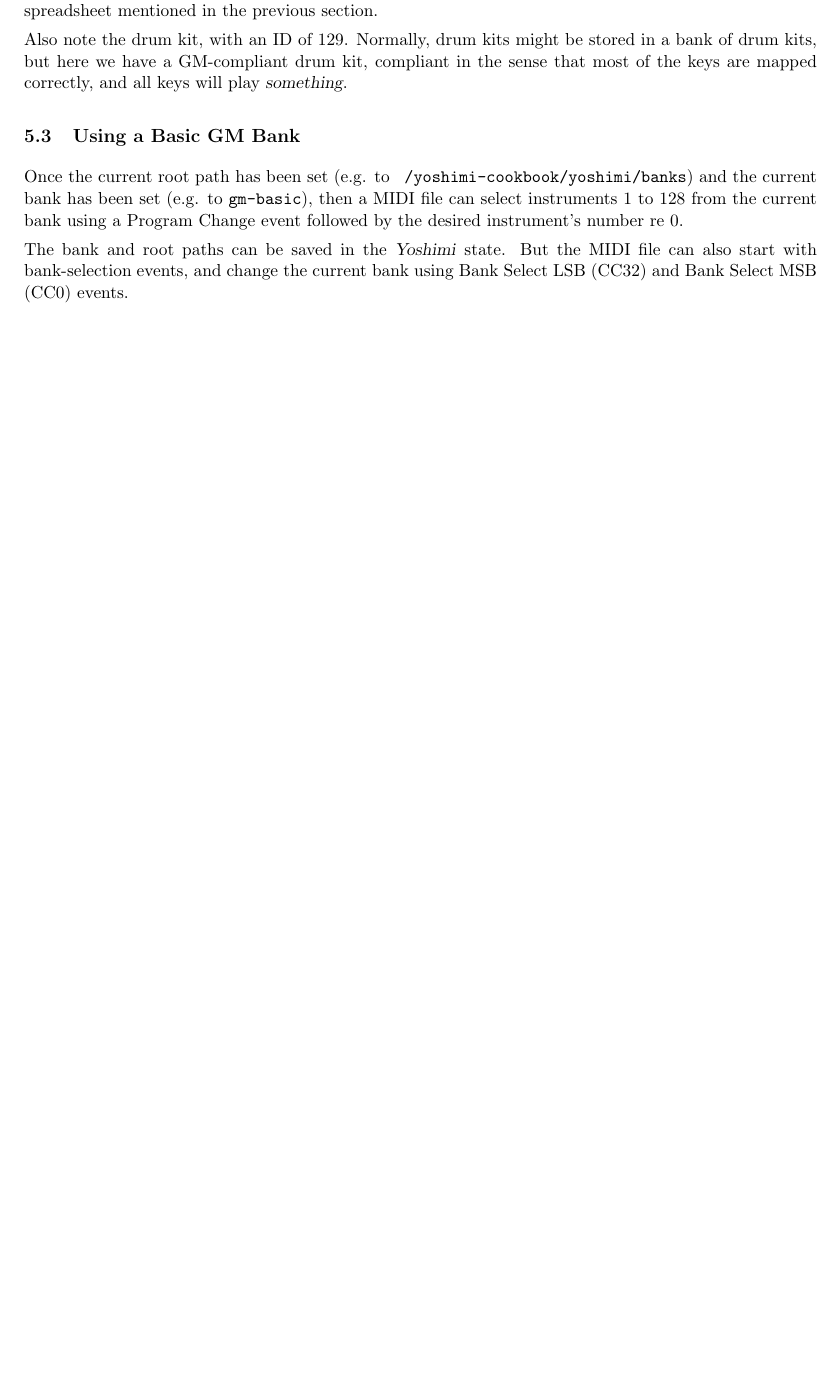
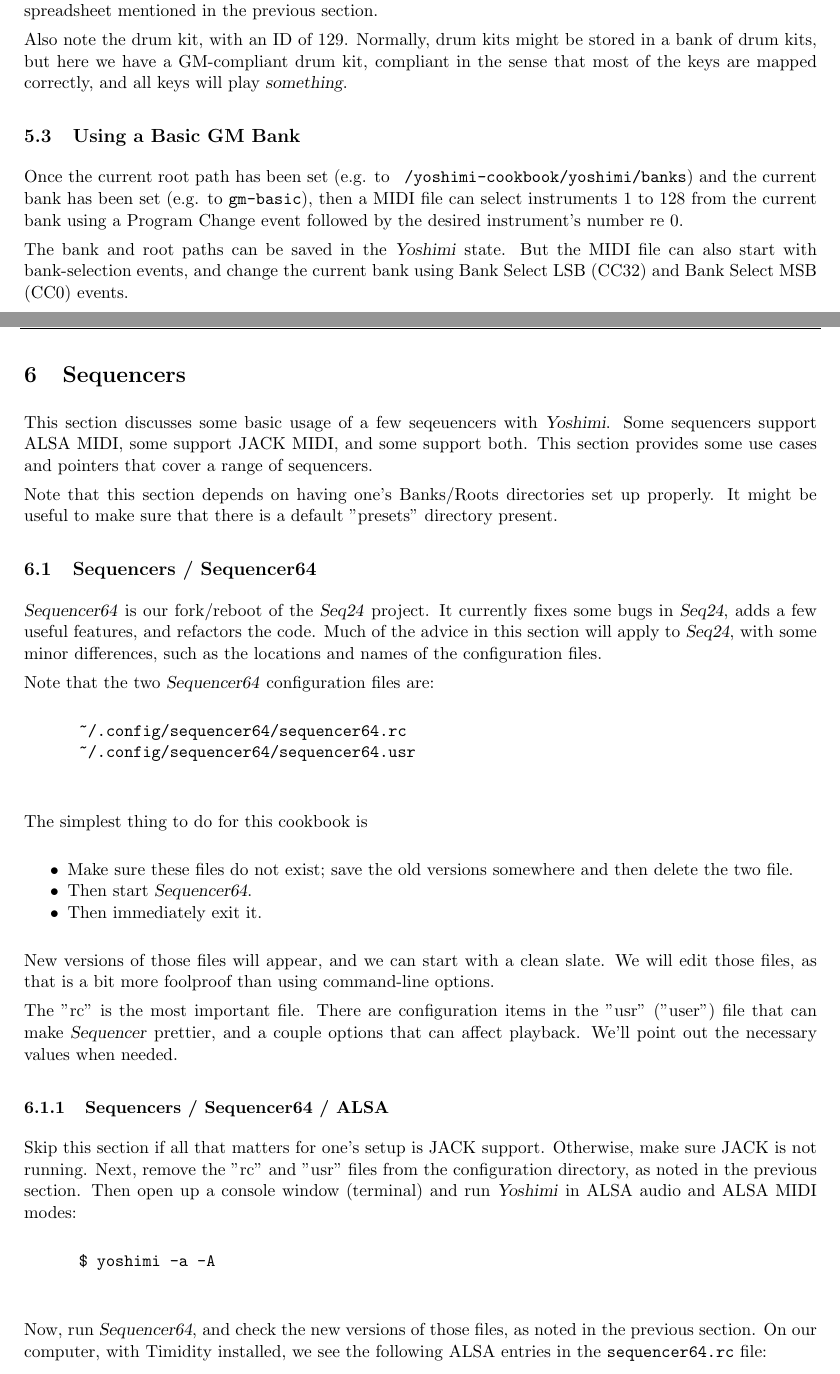
Before and after one commit to ahlstromcj/yoshimi-cookbook, a LaTeX document (tex/yoshimi-cookbook.tex, which reads tex/cookbook_sequencers.tex): part of page 27 of 29 before the commit and two parts of pages 28 and 29 of 32 after it, the two joined at a grey line, cut so that both start at the same text, the shorter picture padded with empty space. Compiled offline with pdfLaTeX.

Commit message:
Started on sequencer section, with Sequencer64.

```diff
--- /dev/null
+++ b/tex/cookbook_sequencers.tex
@@ -0,0 +1,96 @@
+%-------------------------------------------------------------------------------
+% cookbook_sequencers
+%-------------------------------------------------------------------------------
+%
+% \file        cookbook_sequencers.tex
+% \library     Documents
+% \author      Chris Ahlstrom
+% \date        2016-03-12
+% \update      2016-03-12
+% \version     $Revision$
+% \license     $XPC_GPL_LICENSE$
+%
+%     Provides the discusson of using sequencers with Yoshimi.
+%
+%-------------------------------------------------------------------------------
+
+\section{Sequencers}
+\label{sec:sequencers}
+
+   This section discusses some basic usage of a few seqeuencers
+   with \textsl{Yoshimi}.
+   Some sequencers support ALSA MIDI, some support JACK MIDI, and some
+   support both.  This section provides some use cases and pointers that cover
+   a range of sequencers.
+
+   Note that this section depends on having one's Banks/Roots directories set
+   up properly.  It might be useful to make sure that there is a default
+   "presets" directory present.
+
+\subsection{Sequencers / Sequencer64}
+\label{subsec:sequencers_seq64}
+
+   \textsl{Sequencer64} is our fork/reboot of the \textsl{Seq24} project.
+   It currently fixes some bugs in \textsl{Seq24}, adds a few useful features,
+   and refactors the code.  Much of the advice in this section will apply to
+   \textsl{Seq24}, with some minor differences, such as the locations and names
+   of the configuration files.
+
+   Note that the two \textsl{Sequencer64} configuration files are:
+
+   \begin{verbatim}
+      ~/.config/sequencer64/sequencer64.rc
+      ~/.config/sequencer64/sequencer64.usr
+   \end{verbatim}
+
+   The simplest thing to do for this cookbook is
+
+   \begin{itemize}
+      \item Make sure these files do not exist; save the old versions somewhere
+      and then delete the two file.
+      \item Then start \textsl{Sequencer64}.
+      \item Then immediately exit it.
+   \end{itemize}
+
+   New versions of those files will appear, and we can start with a clean
+   slate.  We will edit those files, as that is a bit more foolproof than using
+   command-line options.
+
+   The "rc" is the most important file.  There are configuration items in the
+   "usr" ("user") file that can make \textsl{Sequencer} prettier, and a couple
+   options that can affect playback.  We'll point out the necessary values when
+   needed.
+
+\subsubsection{Sequencers / Sequencer64 / ALSA}
+\label{subsubsec:sequencers_seq64_alsa}
+
+   Skip this section if all that matters for one's setup is JACK support.
+   Otherwise, make sure JACK is not running.
+   Next, remove the "rc" and "usr" files from the configuration directory, as
+   noted in the previous section.
+   Then open up a console window (terminal) and run \textsl{Yoshimi} in ALSA
+   audio and ALSA MIDI modes:
+
+   \begin{verbatim}
+      $ yoshimi -a -A
+   \end{verbatim}
+
+   Now, run \textsl{Sequencer64}, and check the new
+   versions of those files, as noted in the previous section.
+   On our computer, with Timidity installed, we see the following ALSA entries
+   in the \texttt{sequencer64.rc} file:
+
+   \begin{verbatim}
+		# Output buss name: [0] 14:0 Midi Through Port-0
+		0 0  # buss number, clock status
+		# Output buss name: [1] 128:0 TiMidity port 0
+		1 0  # buss number, clock status
+		# Output buss name: [2] 128:1 TiMidity port 1
+		2 0  # buss number, clock status
+		# Output buss name: [3] 128:2 TiMidity port 2
+		3 0  # buss number, clock status
+		# Output buss name: [4] 128:3 TiMidity port 3
+		4 0  # buss number, clock status
+		# Output buss name: [5] 129:0 input
+		5 0  # buss number, clock status
+   \end{verbatim}
```
Also changed, not shown: tex/cookbook_concepts.tex (+3 -2 lines), tex/cookbook_references.tex (+7 -1 lines), tex/yoshimi-cookbook.tex (+5 -1 lines), tex/cookbook_sequencers.tex (57 more changed lines).
